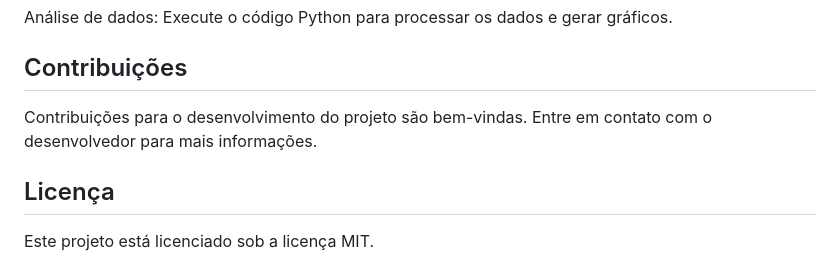
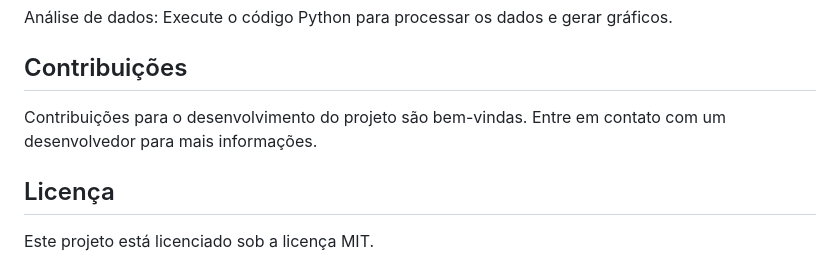
Before and after one commit to Enzoreal100/BlueReef_Global, a Markdown page: README.md, the part around the change. Drawn GitHub-style.

```diff
--- a/README.md
+++ b/README.md
@@ -49,7 +49,7 @@ Coleta de dados: Execute o código do Arduino para coletar dados de temperatura.
 Análise de dados: Execute o código Python para processar os dados e gerar gráficos.
 
 ## Contribuições
-Contribuições para o desenvolvimento do projeto são bem-vindas. Entre em contato com o desenvolvedor para mais informações.
+Contribuições para o desenvolvimento do projeto são bem-vindas. Entre em contato com um desenvolvedor para mais informações.
 
 ## Licença
 Este projeto está licenciado sob a licença MIT.
```
